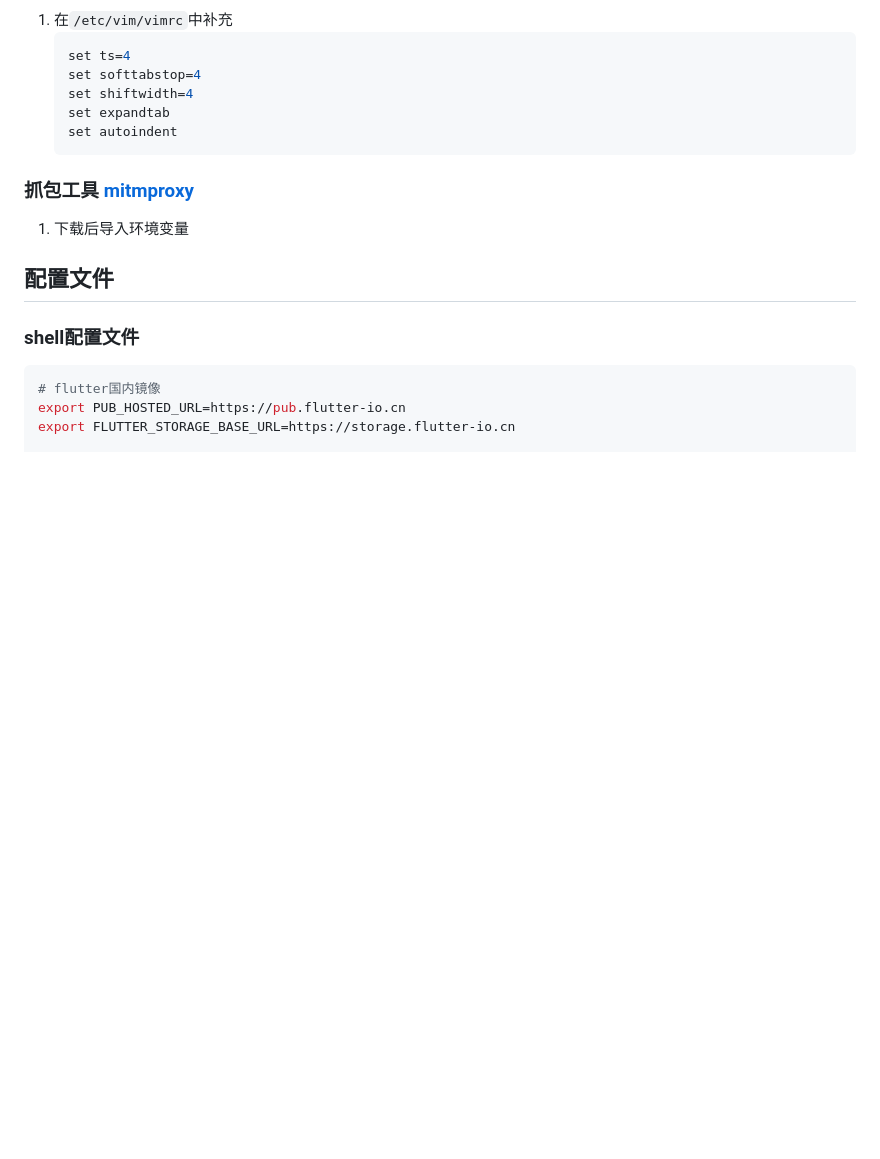
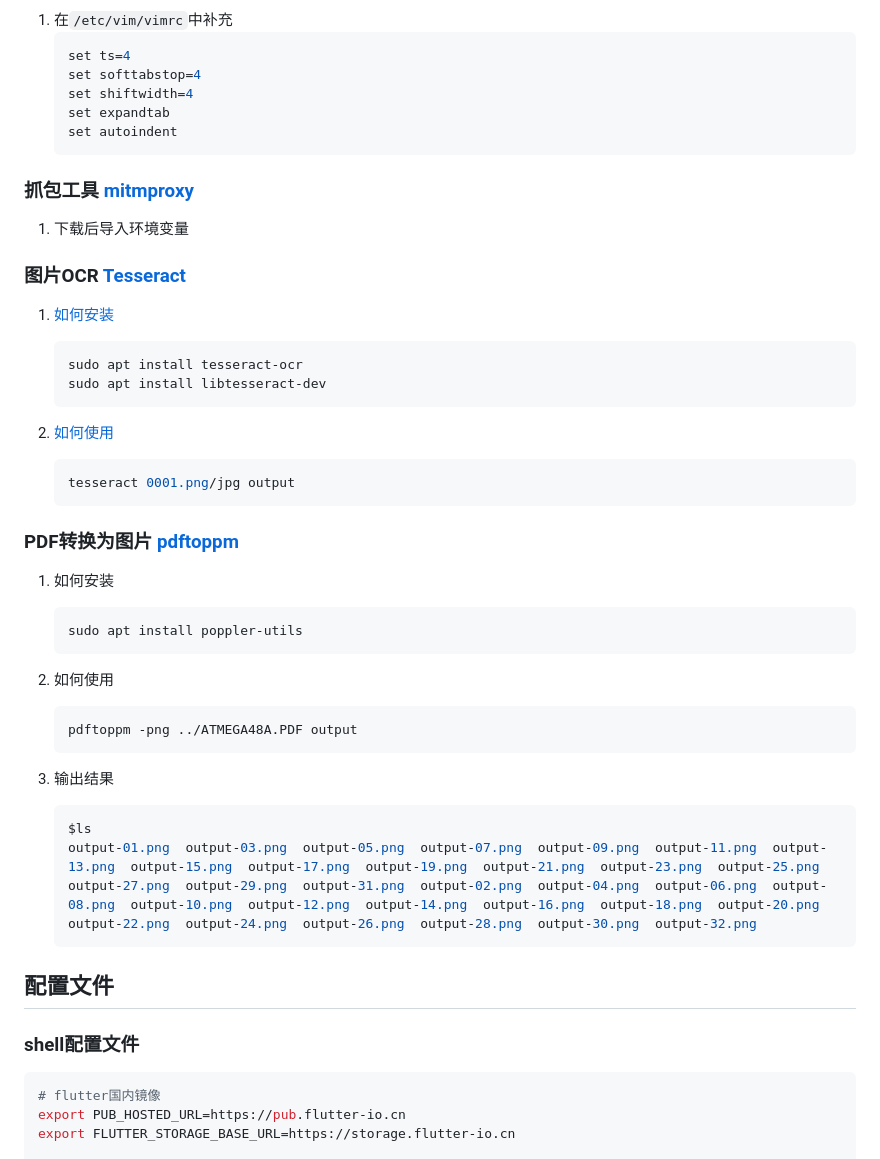
Before and after one commit to liujinlong123/UbuntuUpgrade, a Markdown page: README.md, the part around the change. Rendered like a GitHub page; blank space fills up the shorter version.

Commit message:
feat: 添加工具

````diff
--- a/README.md
+++ b/README.md
@@ -109,6 +109,38 @@
 
 1. 下载后导入环境变量
 
+### 图片OCR [Tesseract](https://github.com/tesseract-ocr/tesseract)
+
+1. [如何安装](https://tesseract-ocr.github.io/tessdoc/Installation.html)
+    ```bash
+    sudo apt install tesseract-ocr
+    sudo apt install libtesseract-dev
+    ```
+
+2. [如何使用](https://tesseract-ocr.github.io/tessdoc/Command-Line-Usage.html)
+    ```bash
+    tesseract 0001.png/jpg output
+    ```
+
+### PDF转换为图片 [pdftoppm](https://ubunlog.com/zh-CN/pdftoppm-%E5%B0%86-pdf-%E6%96%87%E4%BB%B6%E8%BD%AC%E6%8D%A2%E4%B8%BA%E5%9B%BE%E5%83%8F/)
+
+1. 如何安装
+    ```bash
+    sudo apt install poppler-utils
+    ```
+
+2. 如何使用
+    ```bash
+    pdftoppm -png ../ATMEGA48A.PDF output
+    ```
+
+3. 输出结果
+    ```bash
+    $ls
+    output-01.png  output-03.png  output-05.png  output-07.png  output-09.png  output-11.png  output-13.png  output-15.png  output-17.png  output-19.png  output-21.png  output-23.png  output-25.png  output-27.png  output-29.png  output-31.png  output-02.png  output-04.png  output-06.png  output-08.png  output-10.png  output-12.png  output-14.png  output-16.png  output-18.png  output-20.png  output-22.png  output-24.png  output-26.png  output-28.png  output-30.png  output-32.png
+    ```
+
+
 ## 配置文件
 
 ### shell配置文件
````
